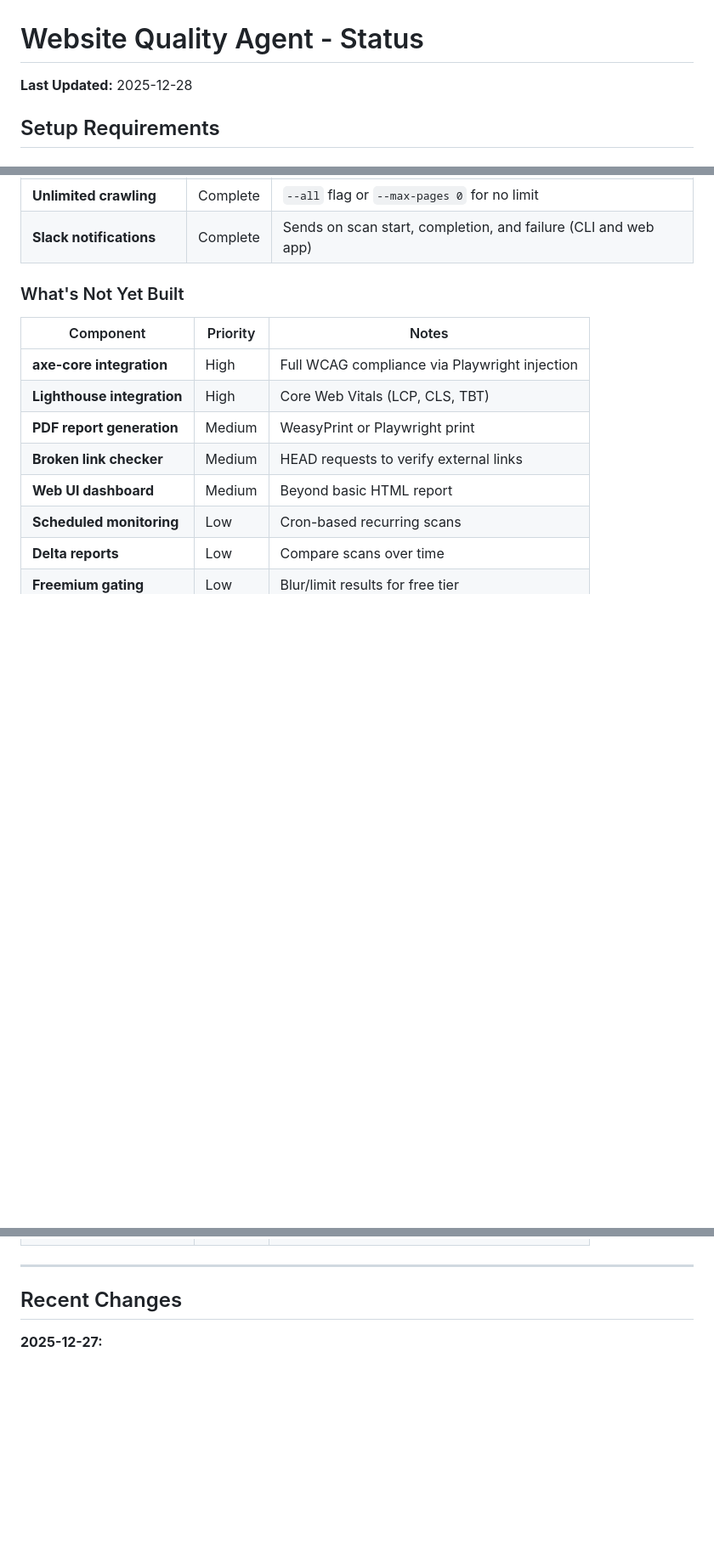
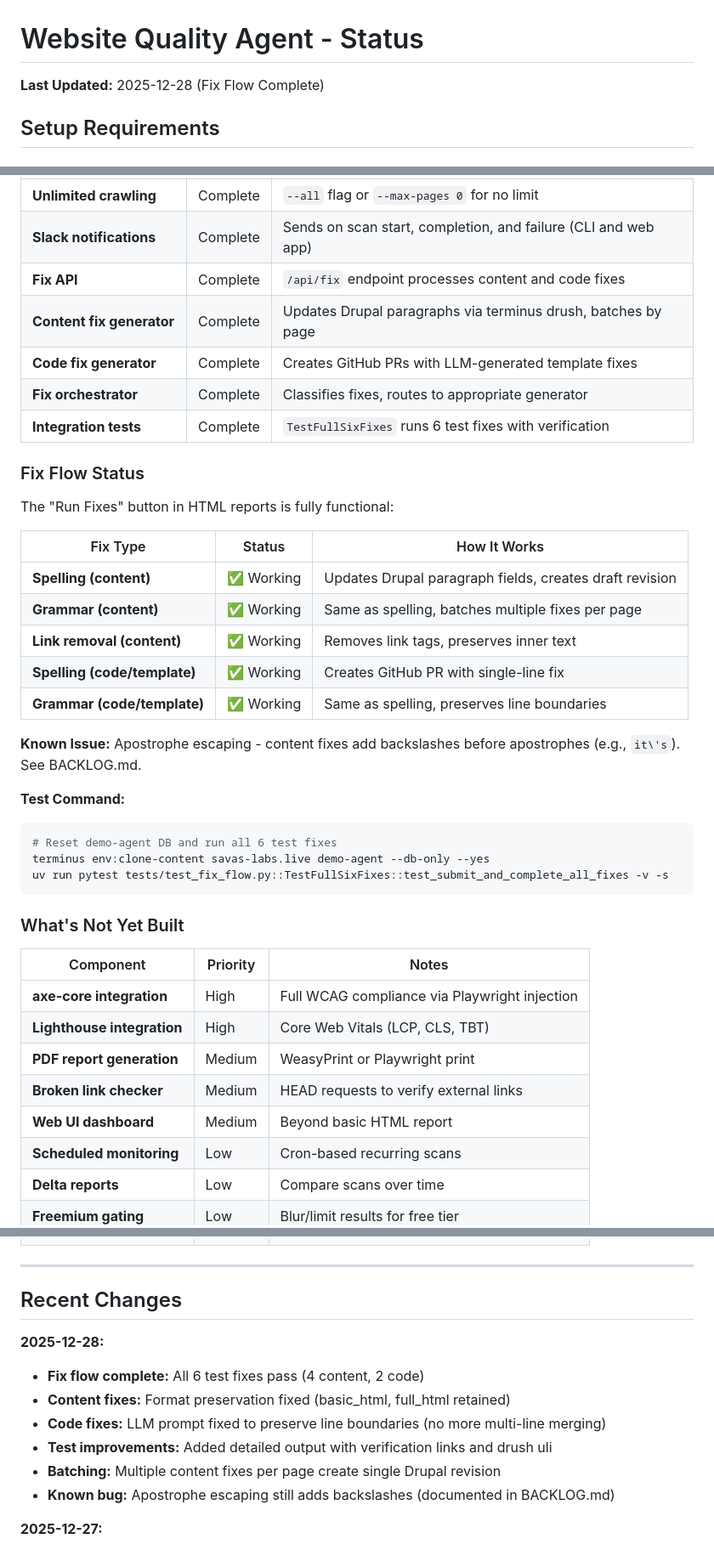
Before and after one commit to chrisarusso/ai-website-quality-analyzer, a Markdown page: docs/STATUS.md, 3 parts joined by grey strips. Shown at 85% size. GitHub-like rendering; blank space fills up the shorter version.

Commit message:
Update STATUS.md with fix flow completion
- Added Fix API, content/code generators to implementation status table
- Added Fix Flow Status section with all fix types and their status
- Added test command for running full 6-fix integration test
- Updated Recent Changes with 2025-12-28 work

🤖 Generated with [Claude Code](https://claude.com/claude-code)

Co-Authored-By: Claude Opus 4.5 <noreply@anthropic.com>

````diff
--- a/docs/STATUS.md
+++ b/docs/STATUS.md
@@ -1,6 +1,6 @@
 # Website Quality Agent - Status
 
-**Last Updated:** 2025-12-28
+**Last Updated:** 2025-12-28 (Fix Flow Complete)
 
 ## Setup Requirements
 
@@ -74,6 +74,32 @@ Server connection details are configured in `.env`:
 | **Remote execution** | Complete | `run-remote.sh` syncs and runs on remote |
 | **Unlimited crawling** | Complete | `--all` flag or `--max-pages 0` for no limit |
 | **Slack notifications** | Complete | Sends on scan start, completion, and failure (CLI and web app) |
+| **Fix API** | Complete | `/api/fix` endpoint processes content and code fixes |
+| **Content fix generator** | Complete | Updates Drupal paragraphs via terminus drush, batches by page |
+| **Code fix generator** | Complete | Creates GitHub PRs with LLM-generated template fixes |
+| **Fix orchestrator** | Complete | Classifies fixes, routes to appropriate generator |
+| **Integration tests** | Complete | `TestFullSixFixes` runs 6 test fixes with verification |
+
+### Fix Flow Status
+
+The "Run Fixes" button in HTML reports is fully functional:
+
+| Fix Type | Status | How It Works |
+|----------|--------|--------------|
+| **Spelling (content)** | ✅ Working | Updates Drupal paragraph fields, creates draft revision |
+| **Grammar (content)** | ✅ Working | Same as spelling, batches multiple fixes per page |
+| **Link removal (content)** | ✅ Working | Removes link tags, preserves inner text |
+| **Spelling (code/template)** | ✅ Working | Creates GitHub PR with single-line fix |
+| **Grammar (code/template)** | ✅ Working | Same as spelling, preserves line boundaries |
+
+**Known Issue:** Apostrophe escaping - content fixes add backslashes before apostrophes (e.g., `it\'s`). See BACKLOG.md.
+
+**Test Command:**
+```bash
+# Reset demo-agent DB and run all 6 test fixes
+terminus env:clone-content savas-labs.live demo-agent --db-only --yes
+uv run pytest tests/test_fix_flow.py::TestFullSixFixes::test_submit_and_complete_all_fixes -v -s
+```
 
 ### What's Not Yet Built
 
@@ -91,6 +117,14 @@ Server connection details are configured in `.env`:
 ---
 
 ## Recent Changes
+
+**2025-12-28:**
+- **Fix flow complete:** All 6 test fixes pass (4 content, 2 code)
+- **Content fixes:** Format preservation fixed (basic_html, full_html retained)
+- **Code fixes:** LLM prompt fixed to preserve line boundaries (no more multi-line merging)
+- **Test improvements:** Added detailed output with verification links and drush uli
+- **Batching:** Multiple content fixes per page create single Drupal revision
+- **Known bug:** Apostrophe escaping still adds backslashes (documented in BACKLOG.md)
 
 **2025-12-27:**
 - Added Slack notifications to core scan functionality (works for CLI and web app)
````
